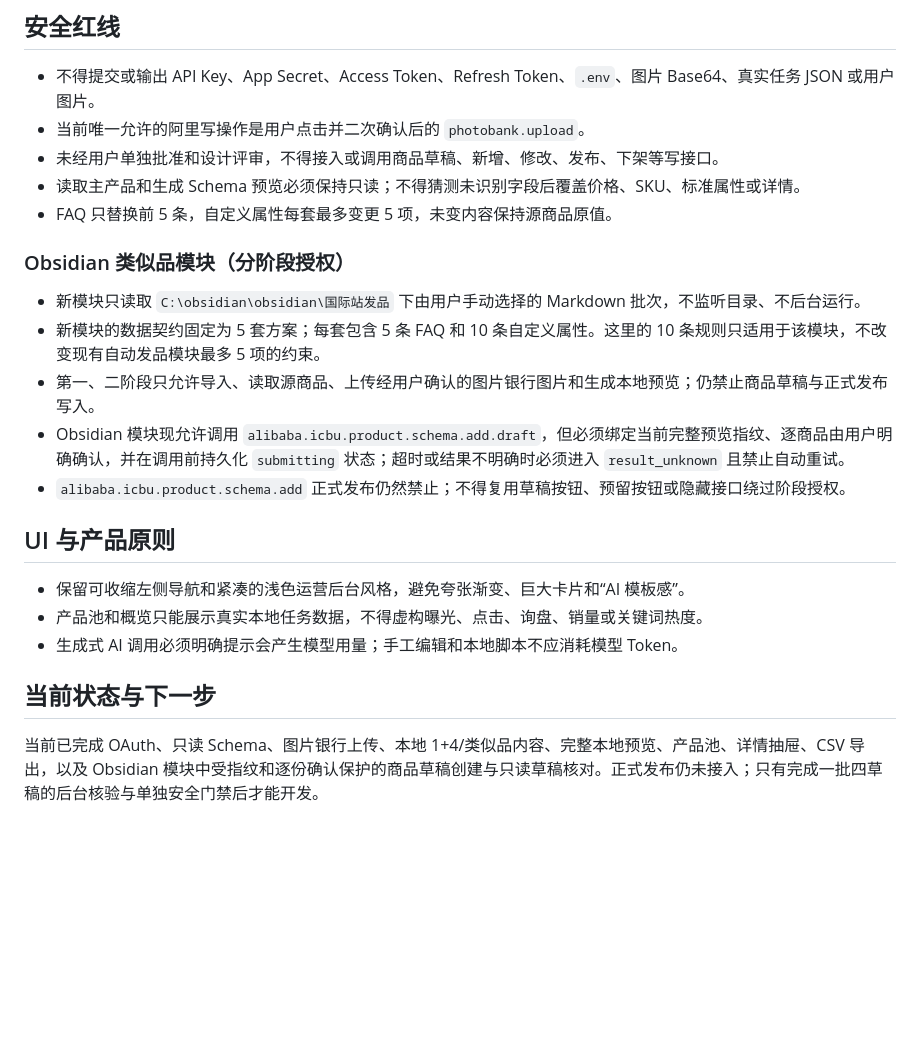
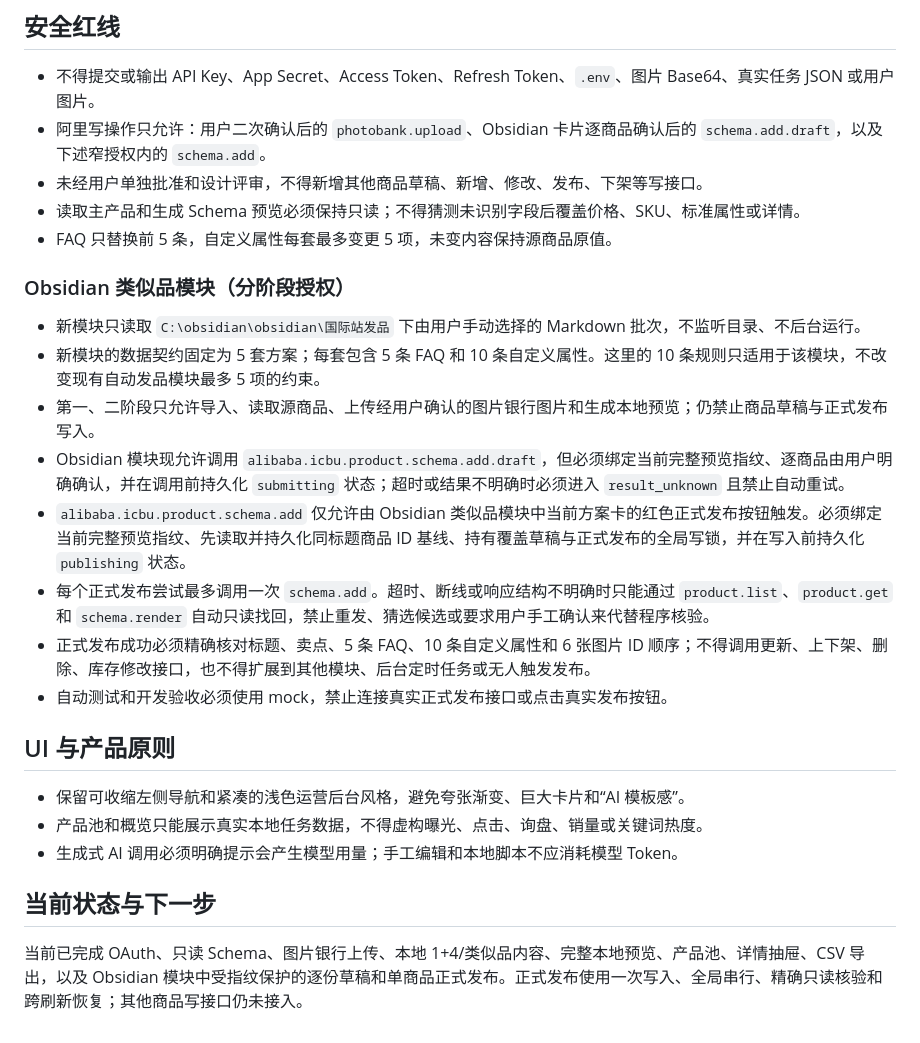
Before and after one commit to bsafebseen-crypto/alibaba-icbu-product-workbench, a Markdown page: AGENTS.md, the part around the change. Rendered like a GitHub page; blank space fills up the shorter version.

```diff
--- a/AGENTS.md
+++ b/AGENTS.md
@@ -25,8 +25,8 @@
 ## 安全红线
 
 - 不得提交或输出 API Key、App Secret、Access Token、Refresh Token、`.env`、图片 Base64、真实任务 JSON 或用户图片。
-- 当前唯一允许的阿里写操作是用户点击并二次确认后的 `photobank.upload`。
-- 未经用户单独批准和设计评审，不得接入或调用商品草稿、新增、修改、发布、下架等写接口。
+- 阿里写操作只允许：用户二次确认后的 `photobank.upload`、Obsidian 卡片逐商品确认后的 `schema.add.draft`，以及下述窄授权内的 `schema.add`。
+- 未经用户单独批准和设计评审，不得新增其他商品草稿、新增、修改、发布、下架等写接口。
 - 读取主产品和生成 Schema 预览必须保持只读；不得猜测未识别字段后覆盖价格、SKU、标准属性或详情。
 - FAQ 只替换前 5 条，自定义属性每套最多变更 5 项，未变内容保持源商品原值。
 
@@ -36,7 +36,10 @@
 - 新模块的数据契约固定为 5 套方案；每套包含 5 条 FAQ 和 10 条自定义属性。这里的 10 条规则只适用于该模块，不改变现有自动发品模块最多 5 项的约束。
 - 第一、二阶段只允许导入、读取源商品、上传经用户确认的图片银行图片和生成本地预览；仍禁止商品草稿与正式发布写入。
 - Obsidian 模块现允许调用 `alibaba.icbu.product.schema.add.draft`，但必须绑定当前完整预览指纹、逐商品由用户明确确认，并在调用前持久化 `submitting` 状态；超时或结果不明确时必须进入 `result_unknown` 且禁止自动重试。
-- `alibaba.icbu.product.schema.add` 正式发布仍然禁止；不得复用草稿按钮、预留按钮或隐藏接口绕过阶段授权。
+- `alibaba.icbu.product.schema.add` 仅允许由 Obsidian 类似品模块中当前方案卡的红色正式发布按钮触发。必须绑定当前完整预览指纹、先读取并持久化同标题商品 ID 基线、持有覆盖草稿与正式发布的全局写锁，并在写入前持久化 `publishing` 状态。
+- 每个正式发布尝试最多调用一次 `schema.add`。超时、断线或响应结构不明确时只能通过 `product.list`、`product.get` 和 `schema.render` 自动只读找回，禁止重发、猜选候选或要求用户手工确认来代替程序核验。
+- 正式发布成功必须精确核对标题、卖点、5 条 FAQ、10 条自定义属性和 6 张图片 ID 顺序；不得调用更新、上下架、删除、库存修改接口，也不得扩展到其他模块、后台定时任务或无人触发发布。
+- 自动测试和开发验收必须使用 mock，禁止连接真实正式发布接口或点击真实发布按钮。
 
 ## UI 与产品原则
 
@@ -46,4 +49,4 @@
 
 ## 当前状态与下一步
 
-当前已完成 OAuth、只读 Schema、图片银行上传、本地 1+4/类似品内容、完整本地预览、产品池、详情抽屉、CSV 导出，以及 Obsidian 模块中受指纹和逐份确认保护的商品草稿创建与只读草稿核对。正式发布仍未接入；只有完成一批四草稿的后台核验与单独安全门禁后才能开发。
+当前已完成 OAuth、只读 Schema、图片银行上传、本地 1+4/类似品内容、完整本地预览、产品池、详情抽屉、CSV 导出，以及 Obsidian 模块中受指纹保护的逐份草稿和单商品正式发布。正式发布使用一次写入、全局串行、精确只读核验和跨刷新恢复；其他商品写接口仍未接入。
```
Also changed, not shown: README.md (+8 -4 lines).
